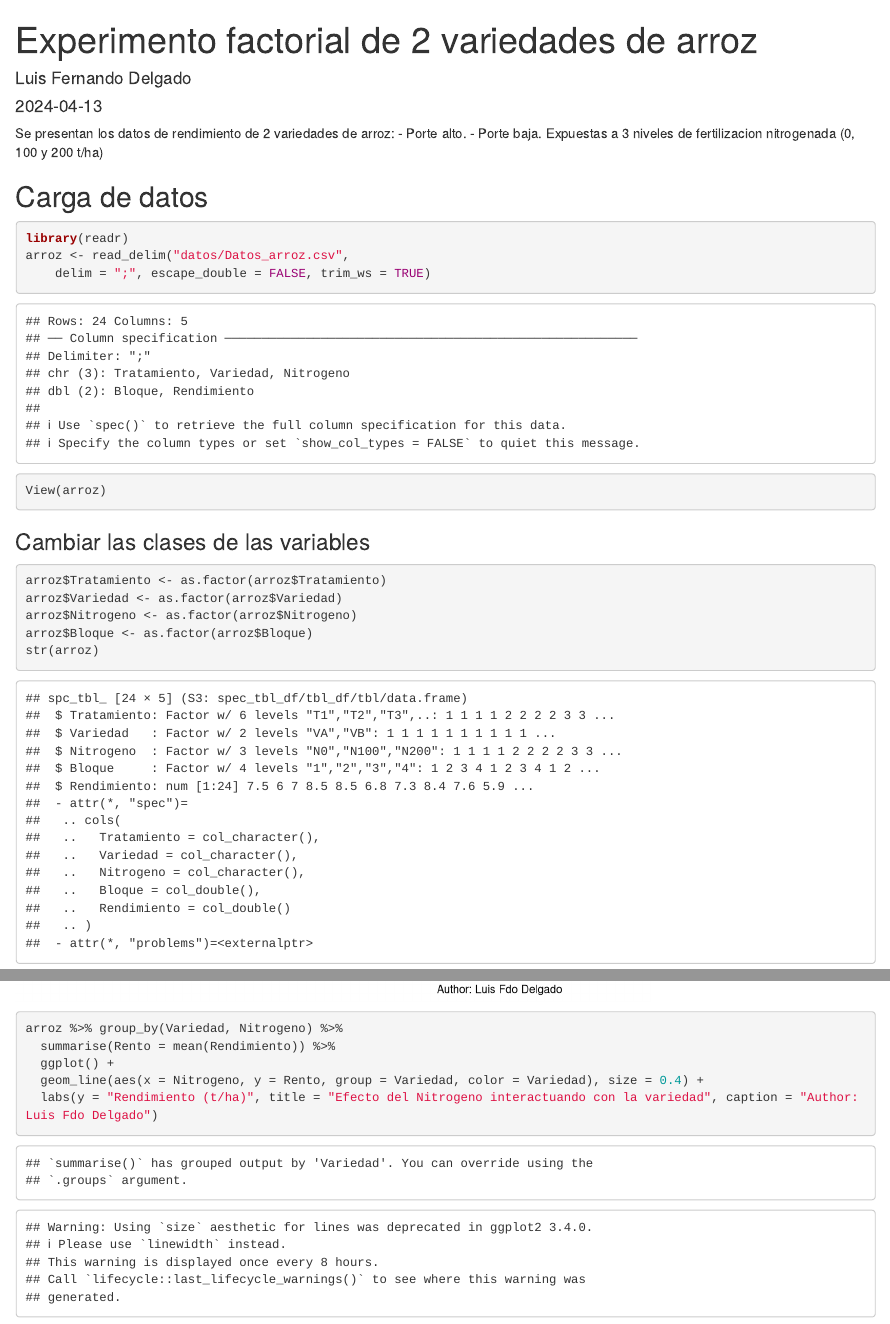
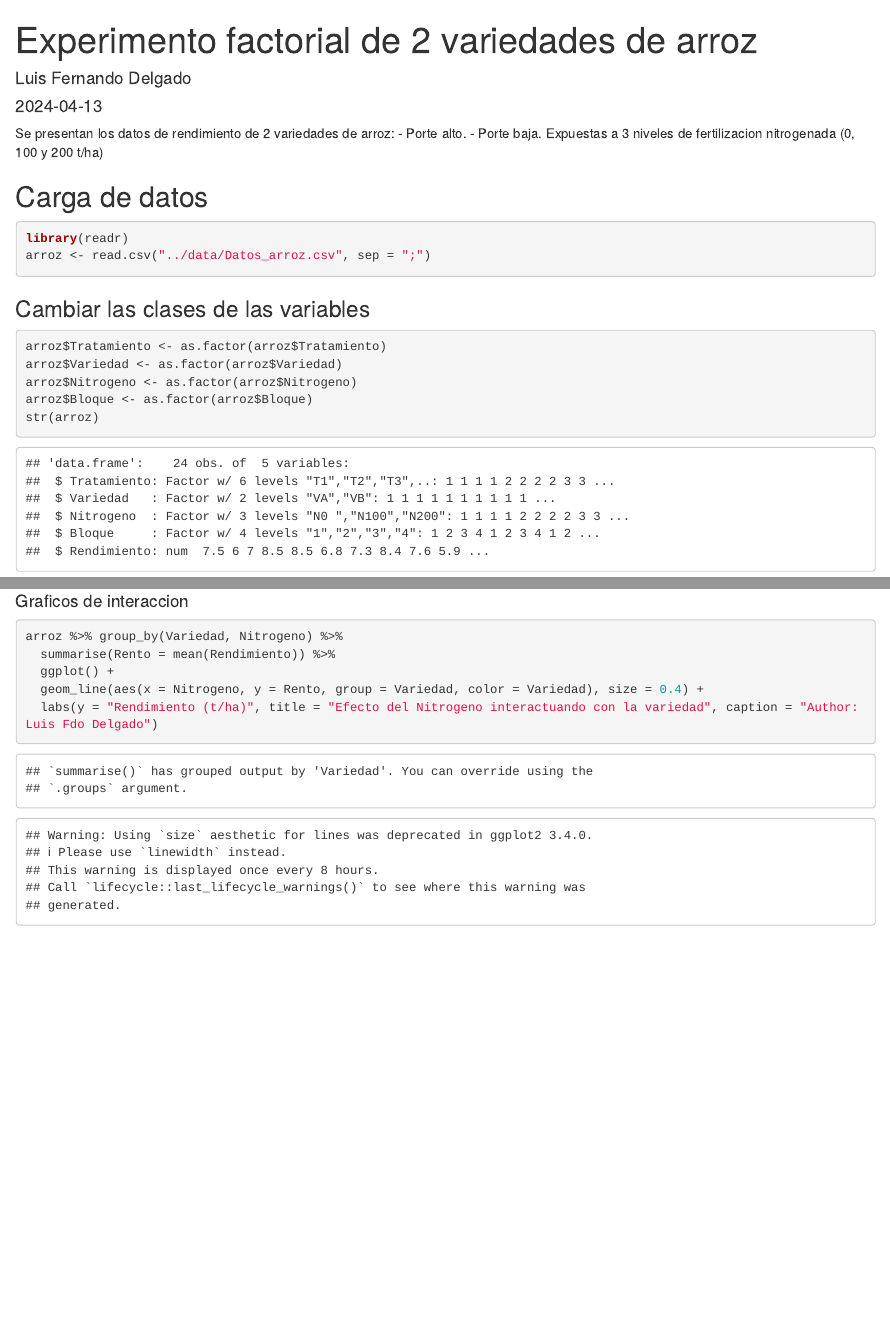
Before and after one commit to lfdelgadom/UNAL_2024_I, an R Markdown document (script/factorial.Rmd): the page in a window 1100 px wide, from its top, and a second part further down, joined at a grey line. Rendered offline with R 4.5, knitr and Pandoc, with nearby package versions; code that draws random numbers runs with fixed seeds of ours; some code elsewhere in the file could not run offline.

Commit message:
rice data loaded on rscript

````diff
--- a/script/factorial.Rmd
+++ b/script/factorial.Rmd
@@ -18,9 +18,7 @@ Expuestas a 3 niveles de fertilizacion nitrogenada (0, 100 y 200 t/ha)
 
 ```{r}
 library(readr)
-arroz <- read_delim("datos/Datos_arroz.csv",
-    delim = ";", escape_double = FALSE, trim_ws = TRUE)
-View(arroz)
+arroz <- read.csv("../data/Datos_arroz.csv", sep = ";")
 ```
 
 ### Cambiar las clases de las variables
@@ -53,6 +52,8 @@ arroz %>% ggplot(aes(x = Variedad:Nitrogeno, y = Rendimiento, fill = Variedad))
   geom_jitter(width = 0.2) +
   labs(y = "Rendimiento (t/ha)", title = "Efecto del variedad:Nitrogeno sobre el Rto", caption = "Author: Luis Fdo Delgado")
 ```
+
+#### Graficos de interaccion
 
 ```{r}
 arroz %>% group_by(Variedad, Nitrogeno) %>%
````
Also changed, not shown: script/factorial.Rmd (1 more changed lines).
